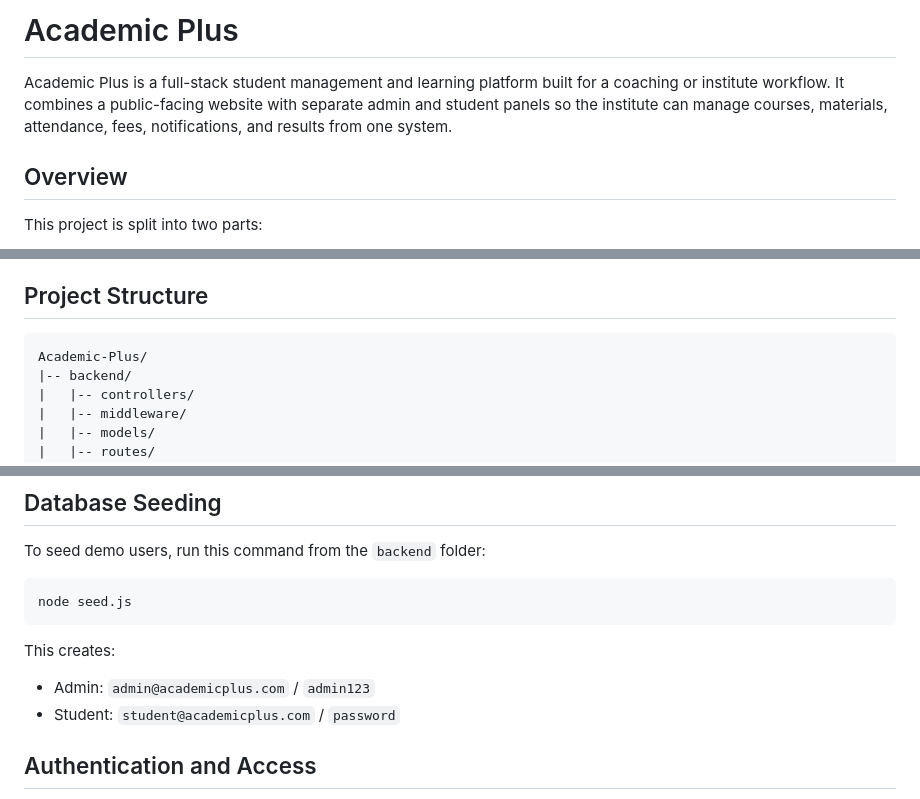
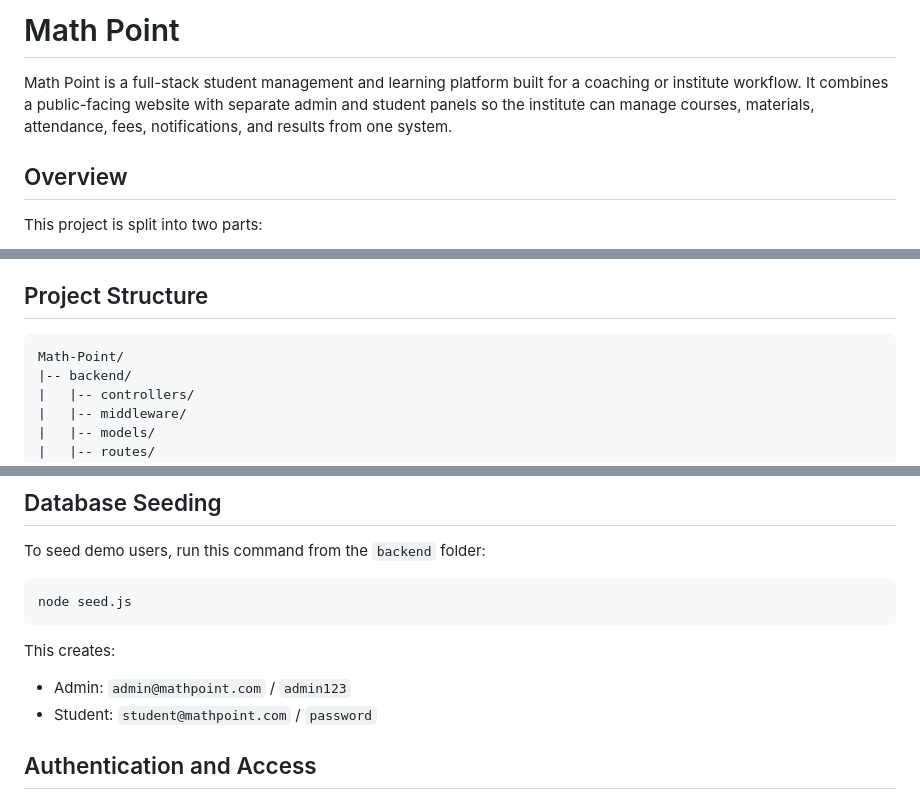
Before and after one commit to Kartikcc123/MathsPoint, a Markdown page: README.md, 3 parts joined by grey strips. GitHub-like rendering.

````diff
--- a/README.md
+++ b/README.md
@@ -1,6 +1,6 @@
-# Academic Plus
+# Math Point
 
-Academic Plus is a full-stack student management and learning platform built for a coaching or institute workflow. It combines a public-facing website with separate admin and student panels so the institute can manage courses, materials, attendance, fees, notifications, and results from one system.
+Math Point is a full-stack student management and learning platform built for a coaching or institute workflow. It combines a public-facing website with separate admin and student panels so the institute can manage courses, materials, attendance, fees, notifications, and results from one system.
 
 ## Overview
 
@@ -64,7 +64,7 @@ This project is split into two parts:
 ## Project Structure
 
 ```text
-Academic-Plus/
+Math-Point/
 |-- backend/
 |   |-- controllers/
 |   |-- middleware/
@@ -202,8 +202,8 @@ node seed.js
 
 This creates:
 
-- Admin: `admin@academicplus.com` / `admin123`
-- Student: `student@academicplus.com` / `password`
+- Admin: `admin@mathpoint.com` / `admin123`
+- Student: `student@mathpoint.com` / `password`
 
 ## Authentication and Access
 
````
Also changed, not shown: other parts of README.md (+2 -2 lines).
